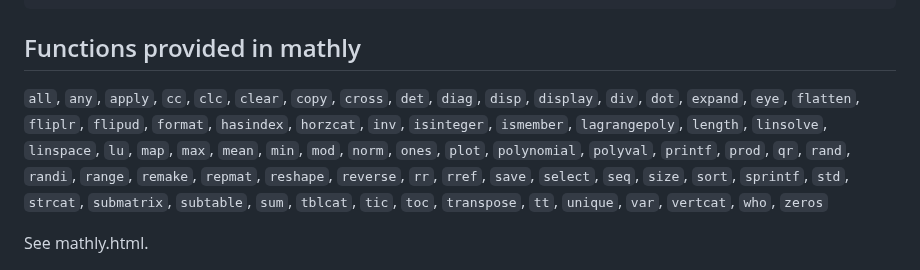
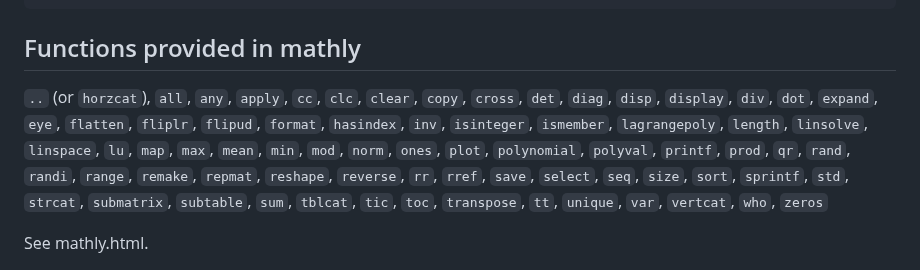
Before and after one commit to fdformula/MathlyLua, a Markdown page: README.md, the part around the change. Drawn GitHub-style.

```diff
--- a/README.md
+++ b/README.md
@@ -71,8 +71,8 @@ package.path = "./?.luac;;"
 
 ## Functions provided in mathly
 
-`all`, `any`, `apply`, `cc`, `clc`, `clear`, `copy`, `cross`, `det`, `diag`, `disp`, `display`, `div`, `dot`, `expand`, `eye`,
-`flatten`,  `fliplr`, `flipud`, `format`, `hasindex`,  `horzcat`, `inv`, `isinteger`, `ismember`, `lagrangepoly`, `length`, `linsolve`, `linspace`, `lu`,
+`..` (or `horzcat`), `all`, `any`, `apply`, `cc`, `clc`, `clear`, `copy`, `cross`, `det`, `diag`, `disp`, `display`, `div`, `dot`, `expand`, `eye`,
+`flatten`,  `fliplr`, `flipud`, `format`, `hasindex`, `inv`, `isinteger`, `ismember`, `lagrangepoly`, `length`, `linsolve`, `linspace`, `lu`,
 `map`, `max`, `mean`, `min`, `mod`, `norm`, `ones`, `plot`, `polynomial`, `polyval`, `printf`, `prod`, `qr`, `rand`, `randi`, `range`, `remake`, `repmat`,
 `reshape`, `reverse`, `rr`, `rref`, `save`, `select`, `seq`, `size`, `sort`, `sprintf`, `std`, `strcat`, `submatrix`, `subtable`, `sum`, `tblcat`,
 `tic`, `toc`, `transpose`, `tt`, `unique`, `var`, `vertcat`, `who`, `zeros`
```
